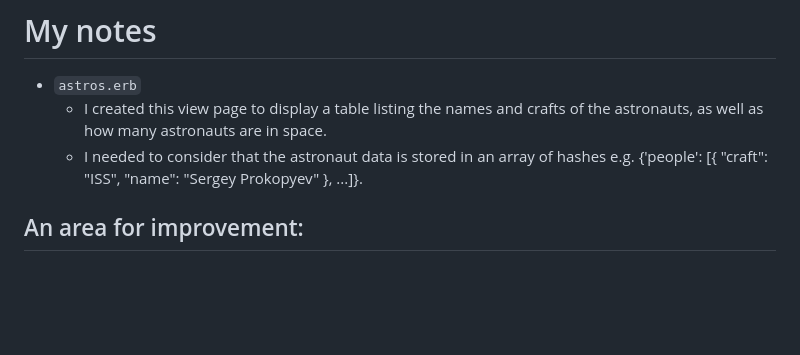
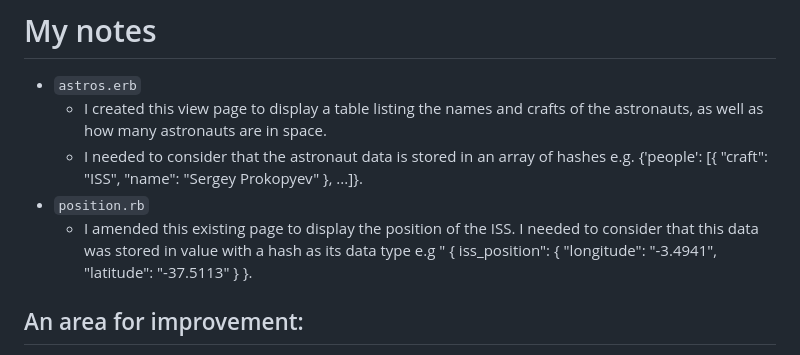
Before and after one commit to robert-low/iss-data-app-main, a Markdown page: README.md, the part around the change. Rendered like a GitHub page; blank space fills up the shorter version.

```diff
--- a/README.md
+++ b/README.md
@@ -4,6 +4,8 @@
 - `astros.erb`
   - I created this view page to display a table listing the names and crafts of the astronauts, as well as how many astronauts are in space.
   - I needed to consider that the astronaut data is stored in an array of hashes e.g. {'people': [{ "craft": "ISS", "name": "Sergey Prokopyev" }, ...]}.
+- `position.rb`
+  - I amended this existing page to display the position of the ISS. I needed to consider that this data was stored in value with a hash as its data type e.g " { iss_position": { "longitude": "-3.4941", "latitude": "-37.5113" } }.
 
 ## An area for improvement:
 
```
